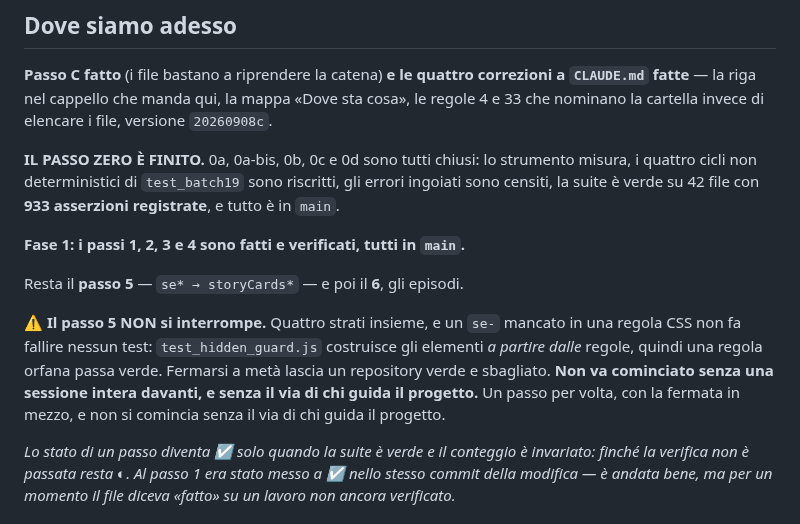
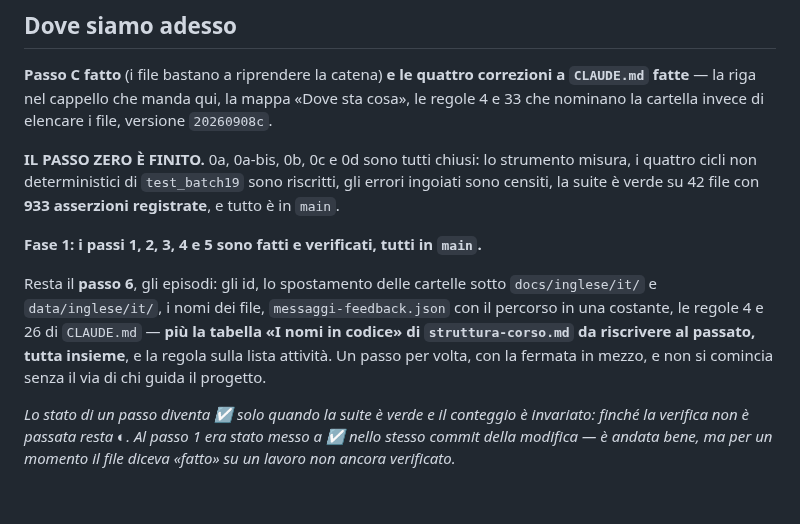
Before and after one commit to dav-te-pd/base-inglese, a Markdown page: docs/decisioni.md, the part around one of its changes. Drawn GitHub-style; blank space fills up the shorter version.

Commit message:
Passo 5 verificato: suite verde, 933 asserzioni
42 file su 42, conteggio identico al baseline. Il marcatore passa da ◐ a ☑, e
la riga di protezione operativa esce dalla catena: non serve piu' a nessuno
adesso che il passo e' chiuso.

Co-Authored-By: Claude Opus 5 <noreply@anthropic.com>
Claude-Session: https://claude.ai/code/session_01RL5gHKqhTT3LHztKMiBbpa

```diff
--- a/docs/decisioni.md
+++ b/docs/decisioni.md
@@ -71,15 +71,13 @@ misura, i quattro cicli non deterministici di `test_batch19` sono riscritti, gli
 ingoiati sono censiti, la suite è verde su 42 file con **933 asserzioni registrate**, e
 tutto è in `main`.
 
-**Fase 1: i passi 1, 2, 3 e 4 sono fatti e verificati, tutti in `main`.**
+**Fase 1: i passi 1, 2, 3, 4 e 5 sono fatti e verificati, tutti in `main`.**
 
-Resta il **passo 5** — `se* → storyCards*` — e poi il **6**, gli episodi.
-
-⚠️ **Il passo 5 NON si interrompe.** Quattro strati insieme, e un `se-` mancato
-in una regola CSS non fa fallire nessun test: `test_hidden_guard.js` costruisce
-gli elementi *a partire dalle* regole, quindi una regola orfana passa verde.
-Fermarsi a metà lascia un repository verde e sbagliato. **Non va cominciato
-senza una sessione intera davanti, e senza il via di chi guida il progetto.** Un passo per volta, con la fermata in mezzo, e non
+Resta il **passo 6**, gli episodi: gli id, lo spostamento delle cartelle sotto
+`docs/inglese/it/` e `data/inglese/it/`, i nomi dei file, `messaggi-feedback.json`
+con il percorso in una costante, le regole 4 e 26 di `CLAUDE.md` — **più la
+tabella «I nomi in codice» di `struttura-corso.md` da riscrivere al passato,
+tutta insieme**, e la regola sulla lista attività. Un passo per volta, con la fermata in mezzo, e non
 si comincia senza il via di chi guida il progetto.
 
 *Lo stato di un passo diventa ☑ solo quando la suite è verde e il conteggio è
```
Also changed, not shown: other parts of docs/decisioni.md (+1 -1 lines).
